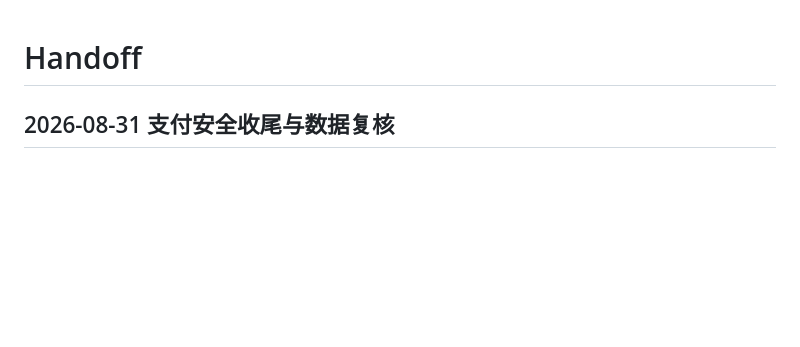
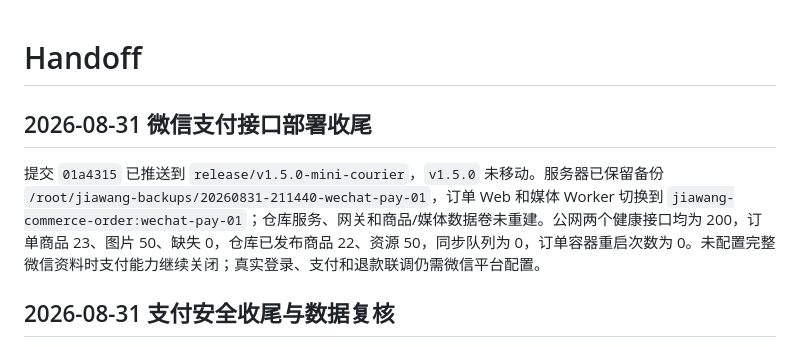
Before and after one commit to Puffrain/jiawang-order-system, a Markdown page: HANDOFF.md, the part around the change. GitHub-like rendering; blank space fills up the shorter version.

```diff
--- a/HANDOFF.md
+++ b/HANDOFF.md
@@ -1,4 +1,8 @@
 # Handoff
+
+## 2026-08-31 微信支付接口部署收尾
+
+提交 `01a4315` 已推送到 `release/v1.5.0-mini-courier`，`v1.5.0` 未移动。服务器已保留备份 `/root/jiawang-backups/20260831-211440-wechat-pay-01`，订单 Web 和媒体 Worker 切换到 `jiawang-commerce-order:wechat-pay-01`；仓库服务、网关和商品/媒体数据卷未重建。公网两个健康接口均为 200，订单商品 23、图片 50、缺失 0，仓库已发布商品 22、资源 50，同步队列为 0，订单容器重启次数为 0。未配置完整微信资料时支付能力继续关闭；真实登录、支付和退款联调仍需微信平台配置。
 
 ## 2026-08-31 支付安全收尾与数据复核
 
```
Also changed, not shown: TASK_STATE.md (+9 -0 lines).
